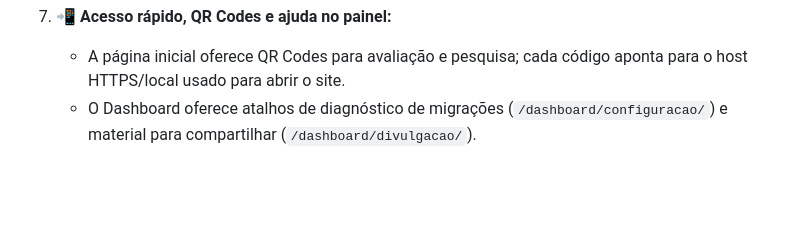
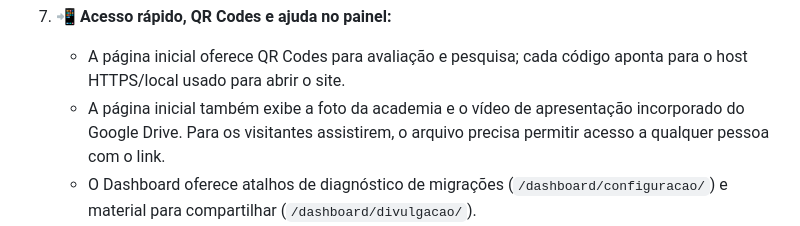
Before and after one commit to Marcosplira/PoloFeedback, a Markdown page: README.md, the part around the change. GitHub-like rendering; blank space fills up the shorter version.

Commit message:
Document homepage presentation video
Co-authored-by: Copilot <223556219+Copilot@users.noreply.github.com>

```diff
--- a/README.md
+++ b/README.md
@@ -51,6 +51,7 @@ O **Polo Feedback** foi desenvolvido para aproximar os alunos da gestão da acad
 
 7. **📲 Acesso rápido, QR Codes e ajuda no painel:**
    - A página inicial oferece QR Codes para avaliação e pesquisa; cada código aponta para o host HTTPS/local usado para abrir o site.
+   - A página inicial também exibe a foto da academia e o vídeo de apresentação incorporado do Google Drive. Para os visitantes assistirem, o arquivo precisa permitir acesso a qualquer pessoa com o link.
    - O Dashboard oferece atalhos de diagnóstico de migrações (`/dashboard/configuracao/`) e material para compartilhar (`/dashboard/divulgacao/`).
    - A tela de instalação adiciona o PWA à tela inicial do dispositivo. O aplicativo ainda não está publicado na Google Play Store; não compartilhe links como se houvesse um app listado na loja.
 
```
